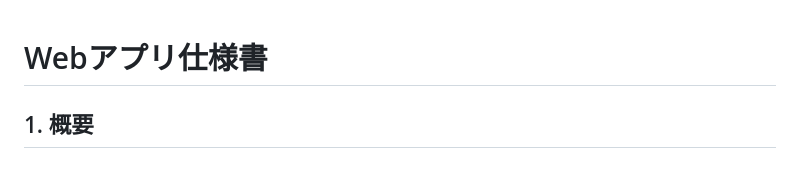
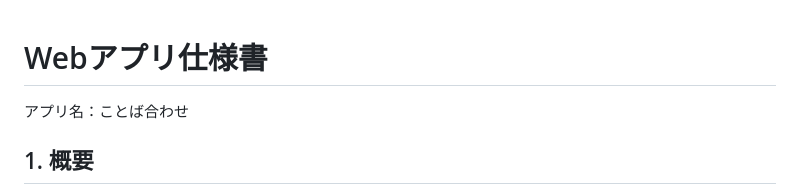
Before and after one commit to mie-u-psd-2026/mu-psd10, a Markdown page: design-document.md, the part around the change. Drawn GitHub-style.

Commit message:
アプリ名案を追加

```diff
--- a/design-document.md
+++ b/design-document.md
@@ -1,4 +1,6 @@
 # Webアプリ仕様書
+
+アプリ名：ことば合わせ
 
 ## 1. 概要
 
```
